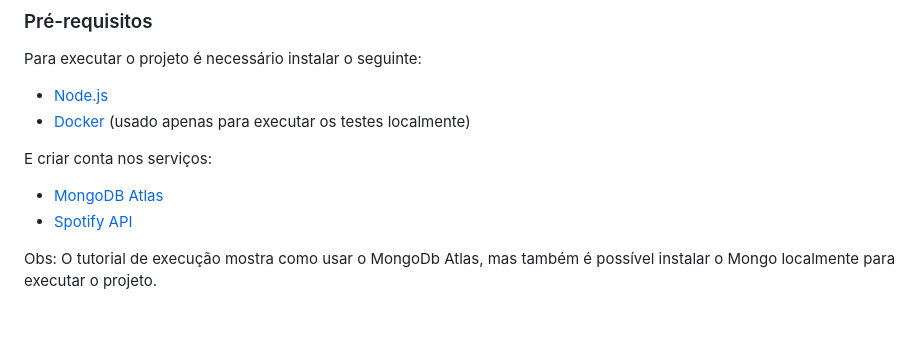
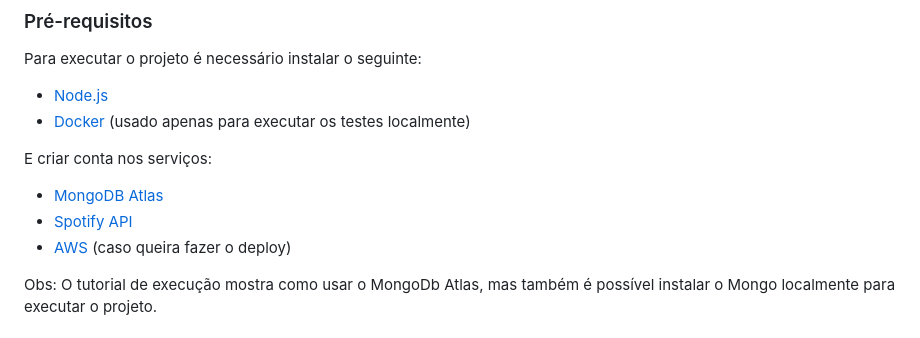
Before and after one commit to fjrleao/beers-styles-spotify-api, a Markdown page: README.md, the part around one of its changes. Drawn GitHub-style.

```diff
--- a/README.md
+++ b/README.md
@@ -19,6 +19,7 @@ E criar conta nos serviços:
 
 - [MongoDB Atlas](https://www.mongodb.com/cloud/atlas/register)
 - [Spotify API](https://developer.spotify.com/)
+- [AWS](https://aws.amazon.com/pt/) (caso queira fazer o deploy)
 
 Obs: O tutorial de execução mostra como usar o MongoDb Atlas, mas também é possível instalar o Mongo localmente para executar o projeto.
 
```
Also changed, not shown: other parts of README.md (+1 -0 lines).
